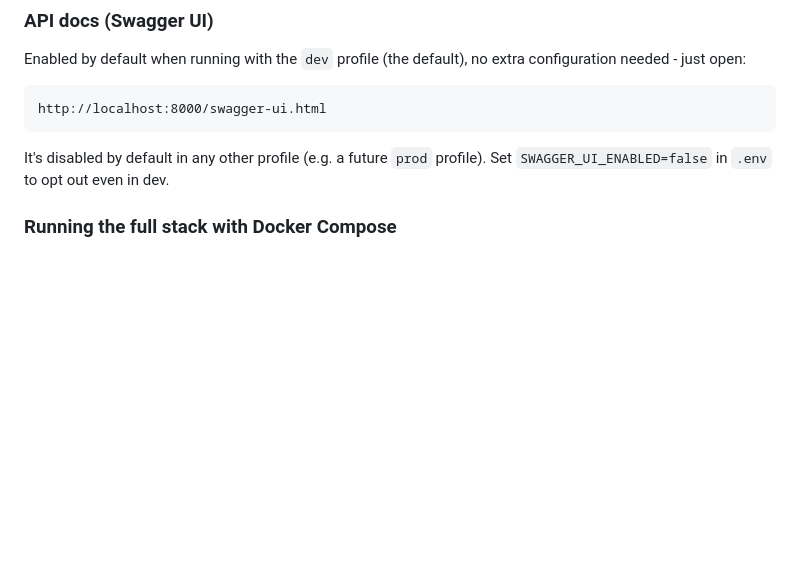
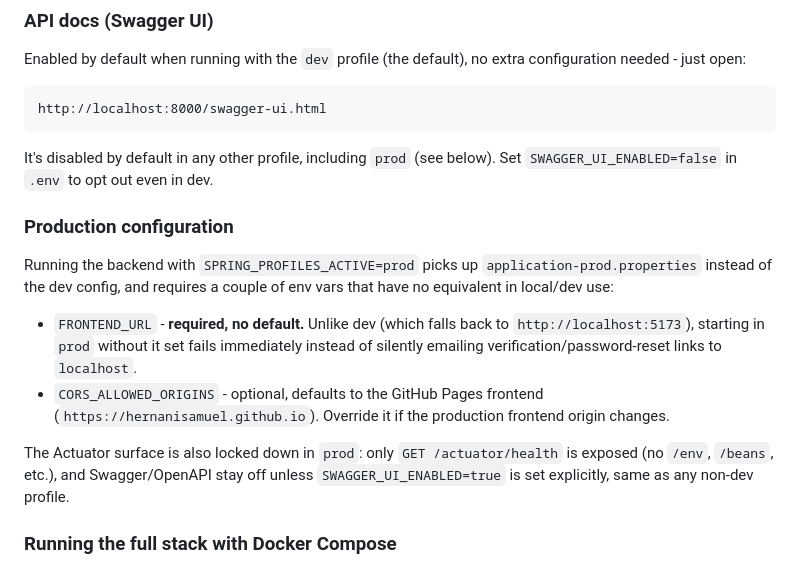
Before and after one commit to HernaniSamuel/munehisa-investment-simulator, a Markdown page: README.md, the part around the change. Rendered like a GitHub page; blank space fills up the shorter version.

Commit message:
docs: document required production environment variables
application-prod.properties (added alongside this commit's siblings)
introduces FRONTEND_URL as a required-with-no-default env var and
CORS_ALLOWED_ORIGINS as an optional one; neither existed as a concept
before there was a working prod profile to run.

- Documents SPRING_PROFILES_ACTIVE=prod, FRONTEND_URL, and
  CORS_ALLOWED_ORIGINS in a new "Production configuration" section.
- Updates the Swagger UI section's stale "a future prod profile"
  reference now that one exists.

````diff
--- a/README.md
+++ b/README.md
@@ -45,7 +45,24 @@ Enabled by default when running with the `dev` profile (the default), no extra c
 http://localhost:8000/swagger-ui.html
 ```
 
-It's disabled by default in any other profile (e.g. a future `prod` profile). Set `SWAGGER_UI_ENABLED=false` in `.env` to opt out even in dev.
+It's disabled by default in any other profile, including `prod` (see below). Set
+`SWAGGER_UI_ENABLED=false` in `.env` to opt out even in dev.
+
+### Production configuration
+
+Running the backend with `SPRING_PROFILES_ACTIVE=prod` picks up
+`application-prod.properties` instead of the dev config, and requires a couple of env vars
+that have no equivalent in local/dev use:
+
+- `FRONTEND_URL` - **required, no default.** Unlike dev (which falls back to
+  `http://localhost:5173`), starting in `prod` without it set fails immediately instead of
+  silently emailing verification/password-reset links to `localhost`.
+- `CORS_ALLOWED_ORIGINS` - optional, defaults to the GitHub Pages frontend
+  (`https://hernanisamuel.github.io`). Override it if the production frontend origin changes.
+
+The Actuator surface is also locked down in `prod`: only `GET /actuator/health` is exposed
+(no `/env`, `/beans`, etc.), and Swagger/OpenAPI stay off unless `SWAGGER_UI_ENABLED=true` is
+set explicitly, same as any non-dev profile.
 
 ### Running the full stack with Docker Compose
 
````
